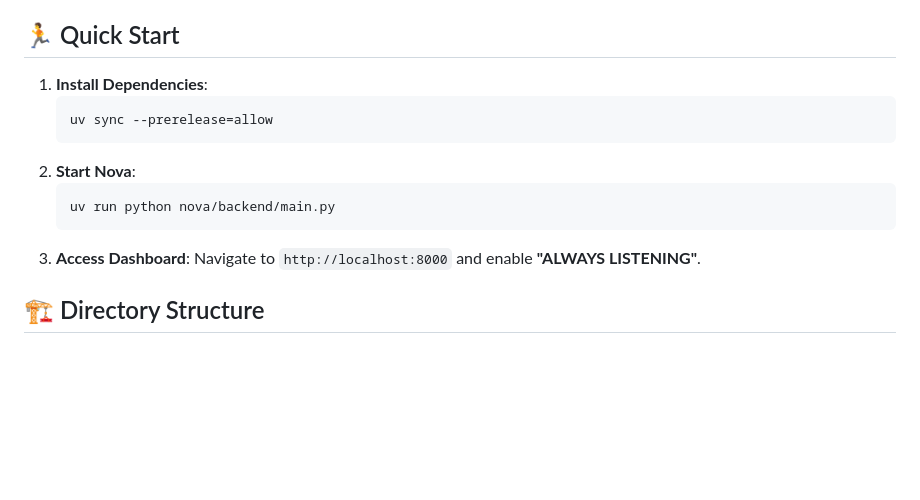
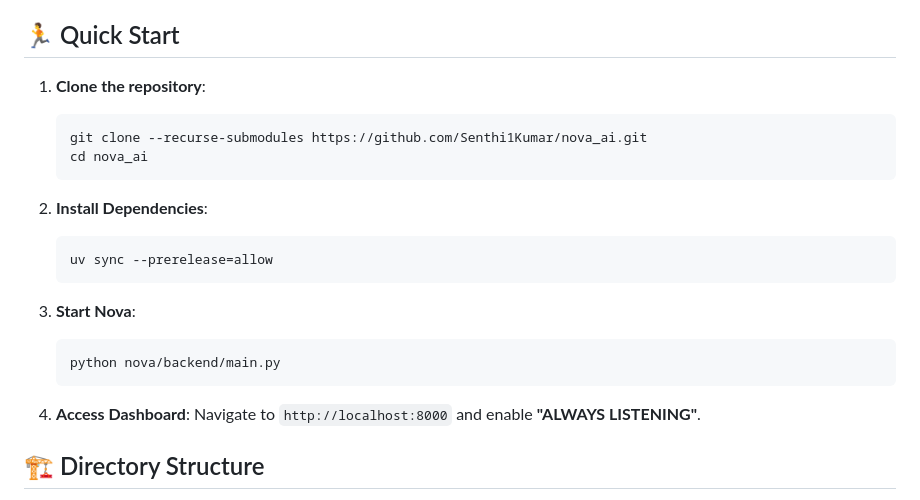
Before and after one commit to Senthi1Kumar/nova_ai, a Markdown page: README.md, the part around the change. Rendered like a GitHub page; blank space fills up the shorter version.

Commit message:
Update readme quick start section

````diff
--- a/README.md
+++ b/README.md
@@ -45,15 +45,21 @@ Nova includes a built-in enrollment UI to calibrate the wake-word engine to your
 
 ## 🏃 Quick Start
 
-1. **Install Dependencies**:
+1. **Clone the repository**:
+   ```bash
+   git clone --recurse-submodules https://github.com/Senthi1Kumar/nova_ai.git
+   cd nova_ai
+   ```
+
+2. **Install Dependencies**:
    ```bash
    uv sync --prerelease=allow
    ```
-2. **Start Nova**:
+3. **Start Nova**:
    ```bash
-   uv run python nova/backend/main.py
+   python nova/backend/main.py
    ```
-3. **Access Dashboard**:
+4. **Access Dashboard**:
    Navigate to `http://localhost:8000` and enable **"ALWAYS LISTENING"**.
 
 ## 🏗 Directory Structure
````
